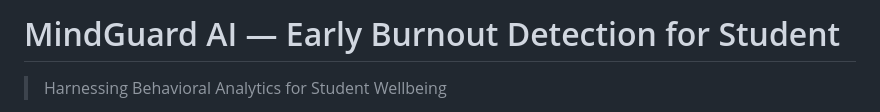
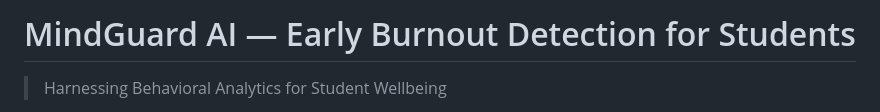
Before and after one commit to vikasgjv/MindGuard-AI-Early-Burnout-Detection-for-Students, a Markdown page: README.md, the part around the change. GitHub-like rendering.

```diff
--- a/README.md
+++ b/README.md
@@ -1,4 +1,4 @@
-# MindGuard AI — Early Burnout Detection for Student
+# MindGuard AI — Early Burnout Detection for Students
 
 > Harnessing Behavioral Analytics for Student Wellbeing
 
```
